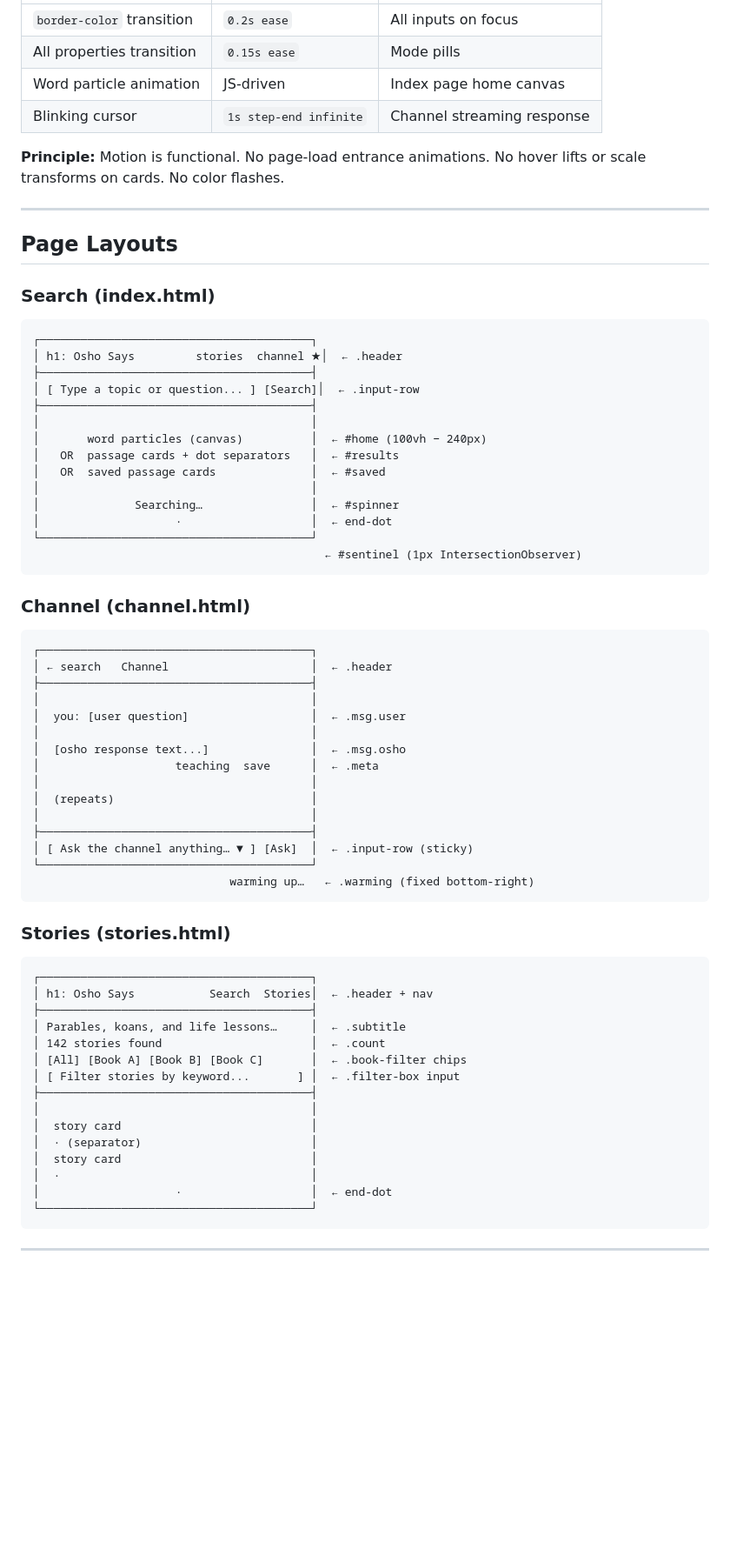
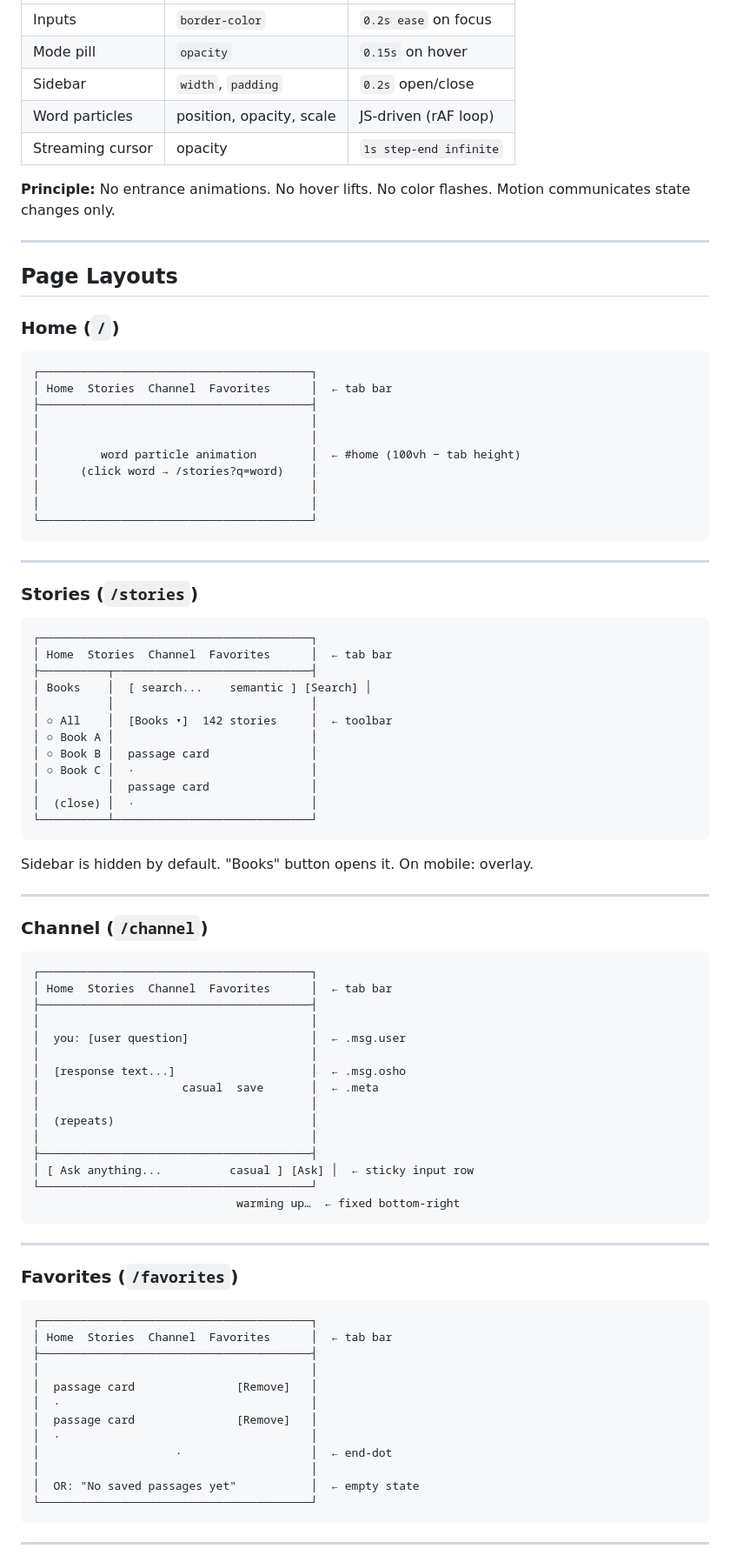
Before and after one commit to davidvolta/passage, a Markdown page: docs/design-system.md, the part around one of its changes. Shown at 87% size. Rendered like a GitHub page; blank space fills up the shorter version.

Commit message:
Update design system to reflect current UI

````diff
--- a/docs/design-system.md
+++ b/docs/design-system.md
@@ -455,71 +407,90 @@ font-family: Georgia, serif
 |---|---|---|
-| `border-color` transition | `0.2s ease` | All inputs on focus |
-| All properties transition | `0.15s ease` | Mode pills |
-| Word particle animation | JS-driven | Index page home canvas |
-| Blinking cursor | `1s step-end infinite` | Channel streaming response |
+| Inputs | `border-color` | `0.2s ease` on focus |
+| Mode pill | `opacity` | `0.15s` on hover |
+| Sidebar | `width`, `padding` | `0.2s` open/close |
+| Word particles | position, opacity, scale | JS-driven (rAF loop) |
+| Streaming cursor | opacity | `1s step-end infinite` |
 
-**Principle:** Motion is functional. No page-load entrance animations. No hover lifts or scale transforms on cards. No color flashes.
+**Principle:** No entrance animations. No hover lifts. No color flashes. Motion communicates state changes only.
 
 ---
 
 ## Page Layouts
 
-### Search (index.html)
+### Home (`/`)
 
 ```
 ┌────────────────────────────────────────┐
-│ h1: Osho Says         stories  channel ★│  ← .header
-├────────────────────────────────────────┤
-│ [ Type a topic or question... ] [Search]│  ← .input-row
+│ Home  Stories  Channel  Favorites      │  ← tab bar
 ├────────────────────────────────────────┤
 │                                        │
-│       word particles (canvas)          │  ← #home (100vh − 240px)
-│   OR  passage cards + dot separators   │  ← #results
-│   OR  saved passage cards              │  ← #saved
 │                                        │
-│              Searching…                │  ← #spinner
-│                    ·                   │  ← end-dot
+│         word particle animation        │  ← #home (100vh − tab height)
+│      (click word → /stories?q=word)    │
+│                                        │
+│                                        │
 └────────────────────────────────────────┘
-                                           ← #sentinel (1px IntersectionObserver)
 ```
 
-### Channel (channel.html)
+---
+
+### Stories (`/stories`)
 
 ```
 ┌────────────────────────────────────────┐
-│ ← search   Channel                     │  ← .header
+│ Home  Stories  Channel  Favorites      │  ← tab bar
+├──────────┬─────────────────────────────┤
+│ Books    │  [ search...    semantic ] [Search] │
+│          │                             │
+│ ○ All    │  [Books ▾]  142 stories     │  ← toolbar
+│ ○ Book A │                             │
+│ ○ Book B │  passage card               │
+│ ○ Book C │  ·                          │
+│          │  passage card               │
+│  (close) │  ·                          │
+└──────────┴─────────────────────────────┘
+```
+
+Sidebar is hidden by default. "Books" button opens it. On mobile: overlay.
+
+---
+
+### Channel (`/channel`)
+
+```
+┌────────────────────────────────────────┐
+│ Home  Stories  Channel  Favorites      │  ← tab bar
 ├────────────────────────────────────────┤
 │                                        │
 │  you: [user question]                  │  ← .msg.user
 │                                        │
-│  [osho response text...]               │  ← .msg.osho
-│                    teaching  save      │  ← .meta
+│  [response text...]                    │  ← .msg.osho
+│                     casual  save       │  ← .meta
 │                                        │
 │  (repeats)                             │
 │                                        │
 ├────────────────────────────────────────┤
-│ [ Ask the channel anything… ▼ ] [Ask]  │  ← .input-row (sticky)
+│ [ Ask anything...          casual ] [Ask] │  ← sticky input row
 └────────────────────────────────────────┘
-                             warming up…   ← .warming (fixed bottom-right)
+                              warming up…  ← fixed bottom-right
 ```
 
-### Stories (stories.html)
+---
+
+### Favorites (`/favorites`)
 
 ```
 ┌────────────────────────────────────────┐
-│ h1: Osho Says           Search  Stories│  ← .header + nav
-├────────────────────────────────────────┤
-│ Parables, koans, and life lessons…     │  ← .subtitle
-│ 142 stories found                      │  ← .count
-│ [All] [Book A] [Book B] [Book C]       │  ← .book-filter chips
-│ [ Filter stories by keyword...       ] │  ← .filter-box input
+│ Home  Stories  Channel  Favorites      │  ← tab bar
 ├────────────────────────────────────────┤
 │                                        │
-│  story card                            │
-│  · (separator)                         │
-│  story card                            │
+│  passage card               [Remove]   │
+│  ·                                     │
+│  passage card               [Remove]   │
 │  ·                                     │
 │                    ·                   │  ← end-dot
+│                                        │
+│  OR: "No saved passages yet"           │  ← empty state
 └────────────────────────────────────────┘
 ```
 
````
Also changed, not shown: other parts of docs/design-system.md (+210 -256 lines).
